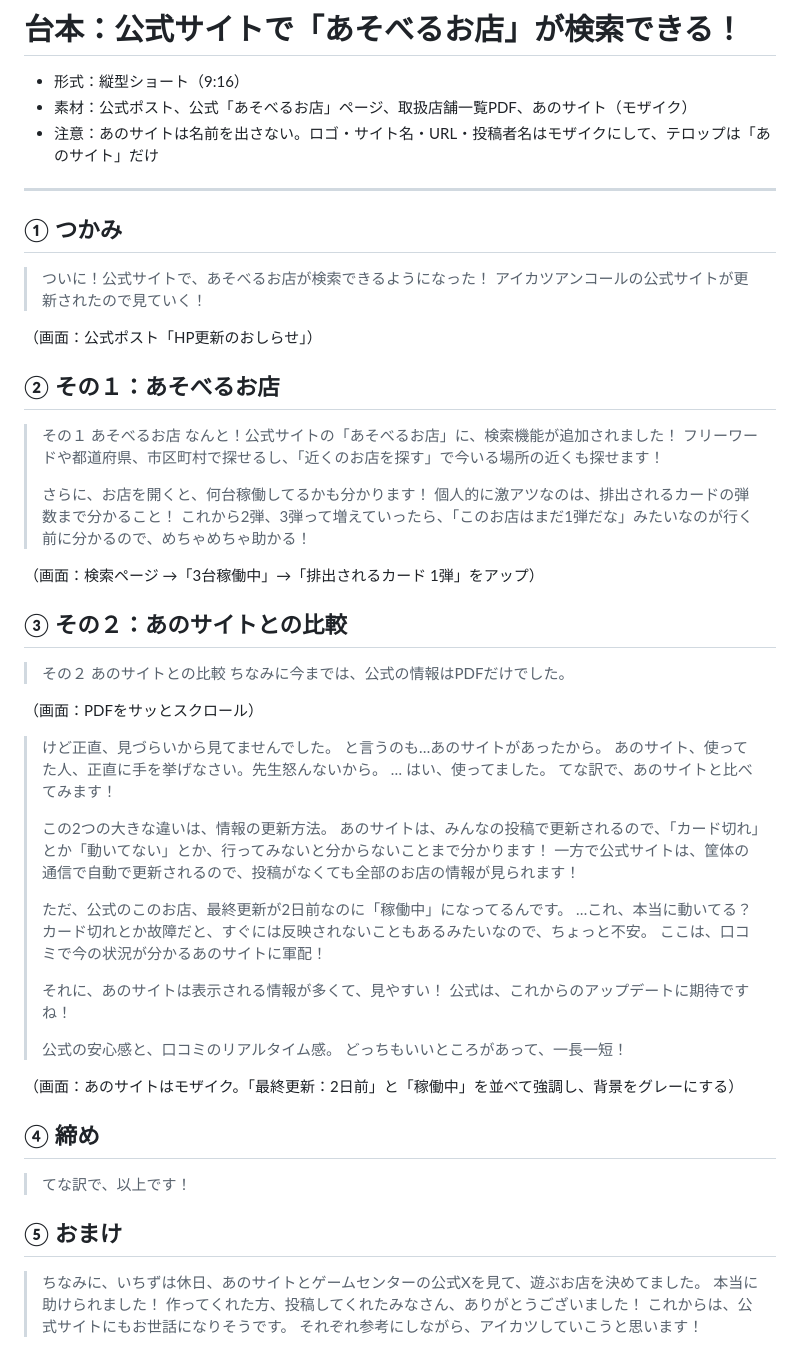
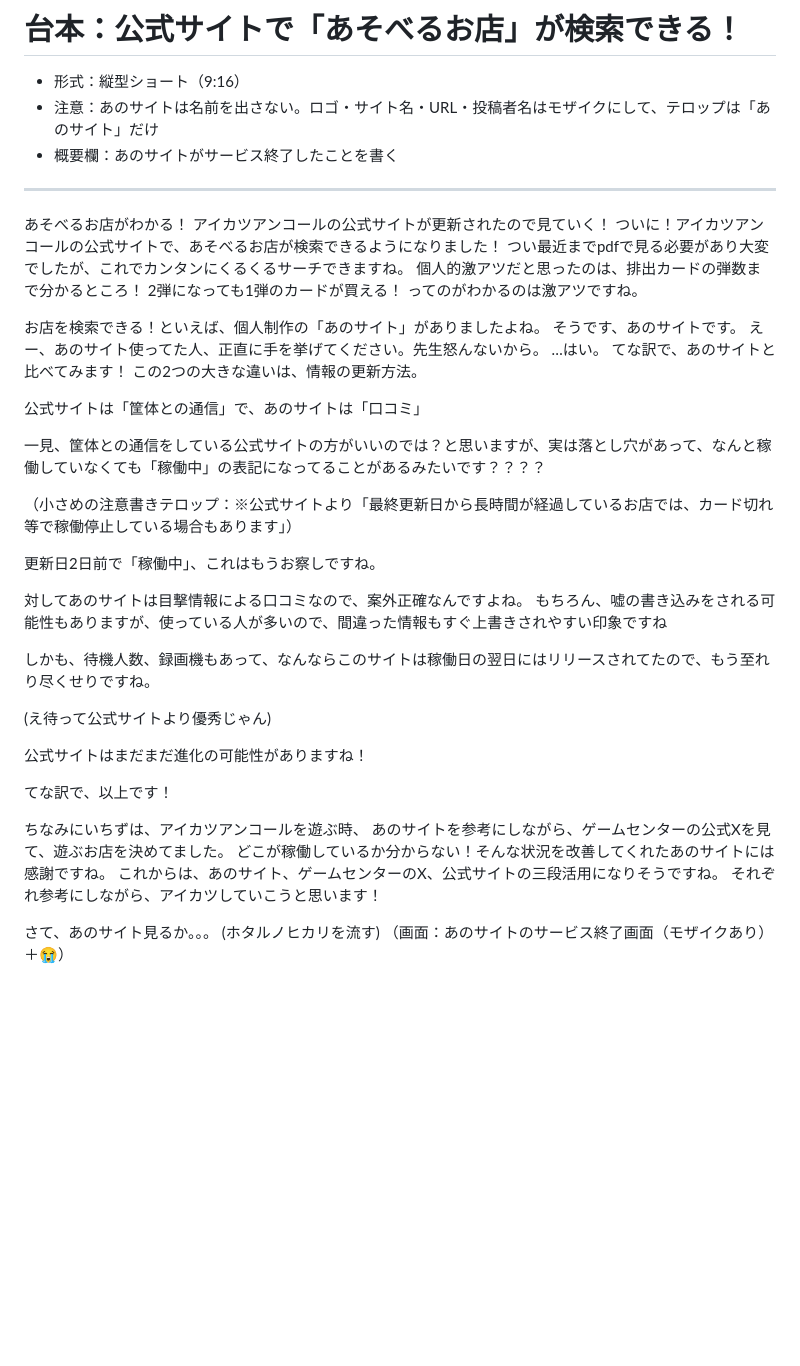
Before and after one commit to riridergeitsu-boop/aikatsu-daily-log, a Markdown page: video/scripts/2026-10-shoplist.md, the part around the change. Drawn GitHub-style; blank space fills up the shorter version.

Commit message:
Update shoplist script to user's revised version
Co-Authored-By: Claude Opus 5.5 <noreply@anthropic.com>
Claude-Session: https://claude.ai/code/session_0144vL8kdGDSUmCkxfSWADxE

```diff
--- a/video/scripts/2026-10-shoplist.md
+++ b/video/scripts/2026-10-shoplist.md
@@ -1,71 +1,46 @@
 # 台本：公式サイトで「あそべるお店」が検索できる！
 
 - 形式：縦型ショート（9:16）
-- 素材：公式ポスト、公式「あそべるお店」ページ、取扱店舗一覧PDF、あのサイト（モザイク）
 - 注意：あのサイトは名前を出さない。ロゴ・サイト名・URL・投稿者名はモザイクにして、テロップは「あのサイト」だけ
+- 概要欄：あのサイトがサービス終了したことを書く
 
 ---
 
-## ① つかみ
+あそべるお店がわかる！ アイカツアンコールの公式サイトが更新されたので見ていく！
+ついに！アイカツアンコールの公式サイトで、あそべるお店が検索できるようになりました！
+つい最近までpdfで見る必要があり大変でしたが、これでカンタンにくるくるサーチできますね。 個人的激アツだと思ったのは、排出カードの弾数まで分かるところ！ 2弾になっても1弾のカードが買える！
+ってのがわかるのは激アツですね。
 
-> ついに！公式サイトで、あそべるお店が検索できるようになった！
-> アイカツアンコールの公式サイトが更新されたので見ていく！
 
-（画面：公式ポスト「HP更新のおしらせ」）
+お店を検索できる！といえば、個人制作の「あのサイト」がありましたよね。
+そうです、あのサイトです。
+えー、あのサイト使ってた人、正直に手を挙げてください。先生怒んないから。 …はい。
+てな訳で、あのサイトと比べてみます！
+この2つの大きな違いは、情報の更新方法。
 
-## ② その１：あそべるお店
+公式サイトは「筐体との通信」で、あのサイトは「口コミ」
 
-> その１
-> あそべるお店
-> なんと！公式サイトの「あそべるお店」に、検索機能が追加されました！
-> フリーワードや都道府県、市区町村で探せるし、「近くのお店を探す」で今いる場所の近くも探せます！
->
-> さらに、お店を開くと、何台稼働してるかも分かります！
-> 個人的に激アツなのは、排出されるカードの弾数まで分かること！
-> これから2弾、3弾って増えていったら、「このお店はまだ1弾だな」みたいなのが行く前に分かるので、めちゃめちゃ助かる！
+一見、筐体との通信をしている公式サイトの方がいいのでは？と思いますが、実は落とし穴があって、なんと稼働していなくても「稼働中」の表記になってることがあるみたいです？？？？
 
-（画面：検索ページ →「3台稼働中」→「排出されるカード 1弾」をアップ）
+（小さめの注意書きテロップ：※公式サイトより「最終更新日から長時間が経過しているお店では、カード切れ等で稼働停止している場合もあります」）
 
-## ③ その２：あのサイトとの比較
+更新日2日前で「稼働中」、これはもうお察しですね。
 
-> その２
-> あのサイトとの比較
-> ちなみに今までは、公式の情報はPDFだけでした。
+対してあのサイトは目撃情報による口コミなので、案外正確なんですよね。
+もちろん、嘘の書き込みをされる可能性もありますが、使っている人が多いので、間違った情報もすぐ上書きされやすい印象ですね
 
-（画面：PDFをサッとスクロール）
+しかも、待機人数、録画機もあって、なんならこのサイトは稼働日の翌日にはリリースされてたので、もう至れり尽くせりですね。
 
-> けど正直、見づらいから見てませんでした。
-> と言うのも…あのサイトがあったから。
-> あのサイト、使ってた人、正直に手を挙げなさい。先生怒んないから。
-> …
-> はい、使ってました。
-> てな訳で、あのサイトと比べてみます！
->
-> この2つの大きな違いは、情報の更新方法。
-> あのサイトは、みんなの投稿で更新されるので、「カード切れ」とか「動いてない」とか、行ってみないと分からないことまで分かります！
-> 一方で公式サイトは、筐体の通信で自動で更新されるので、投稿がなくても全部のお店の情報が見られます！
->
-> ただ、公式のこのお店、最終更新が2日前なのに「稼働中」になってるんです。
-> …これ、本当に動いてる？
-> カード切れとか故障だと、すぐには反映されないこともあるみたいなので、ちょっと不安。
-> ここは、口コミで今の状況が分かるあのサイトに軍配！
->
-> それに、あのサイトは表示される情報が多くて、見やすい！
-> 公式は、これからのアップデートに期待ですね！
->
-> 公式の安心感と、口コミのリアルタイム感。
-> どっちもいいところがあって、一長一短！
+(え待って公式サイトより優秀じゃん)
 
-（画面：あのサイトはモザイク。「最終更新：2日前」と「稼働中」を並べて強調し、背景をグレーにする）
+公式サイトはまだまだ進化の可能性がありますね！
 
-## ④ 締め
+てな訳で、以上です！
 
-> てな訳で、以上です！
+ちなみにいちずは、アイカツアンコールを遊ぶ時、
+あのサイトを参考にしながら、ゲームセンターの公式Xを見て、遊ぶお店を決めてました。 どこが稼働しているか分からない！そんな状況を改善してくれたあのサイトには感謝ですね。
+これからは、あのサイト、ゲームセンターのX、公式サイトの三段活用になりそうですね。 それぞれ参考にしながら、アイカツしていこうと思います！
 
-## ⑤ おまけ
-
-> ちなみに、いちずは休日、あのサイトとゲームセンターの公式Xを見て、遊ぶお店を決めてました。
-> 本当に助けられました！
-> 作ってくれた方、投稿してくれたみなさん、ありがとうございました！
-> これからは、公式サイトにもお世話になりそうです。
-> それぞれ参考にしながら、アイカツしていこうと思います！
+さて、あのサイト見るか。。。
+(ホタルノヒカリを流す)
+（画面：あのサイトのサービス終了画面（モザイクあり）＋😭）
```
